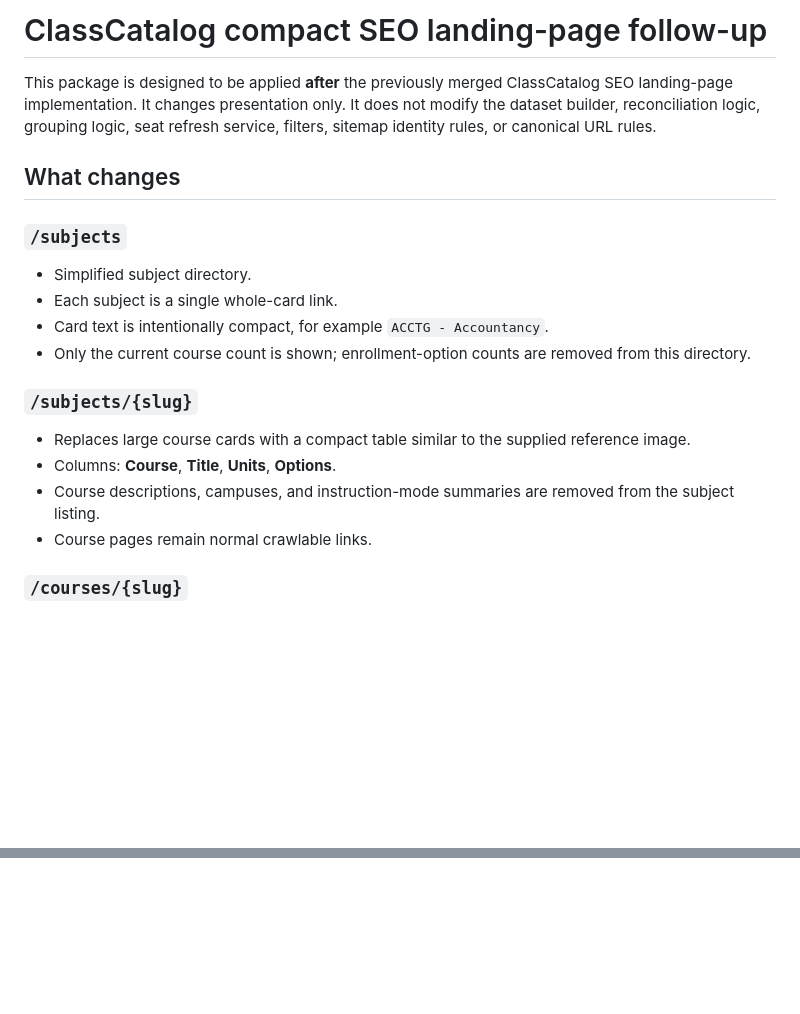
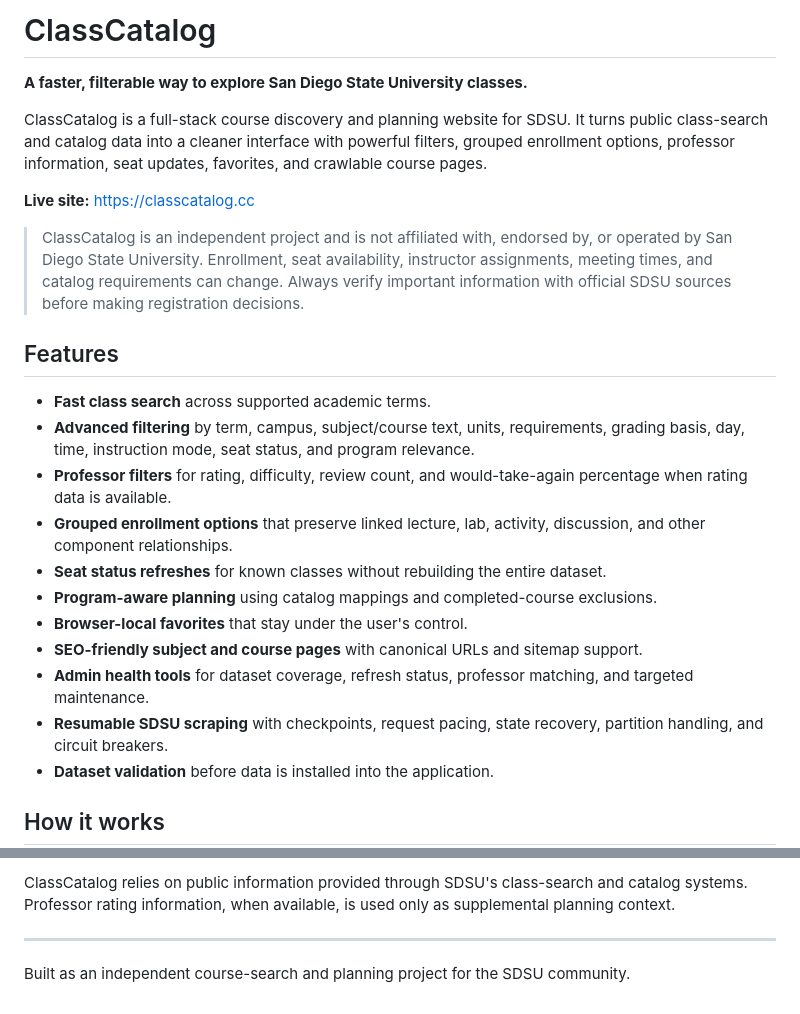
Before and after one commit to churyaa/classcatalog, a Markdown page: README.md, 2 parts joined by grey strips. GitHub-like rendering; blank space fills up the shorter version.

```diff
--- a/README.md
+++ b/README.md
@@ -1,23 +1,26 @@
-# ClassCatalog compact SEO landing-page follow-up
+# ClassCatalog
 
-This package is designed to be applied **after** the previously merged ClassCatalog SEO landing-page implementation.
-It changes presentation only. It does not modify the dataset builder, reconciliation logic, grouping logic, seat refresh service, filters, sitemap identity rules, or canonical URL rules.
+**A faster, filterable way to explore San Diego State University classes.**
 
-## What changes
+ClassCatalog is a full-stack course discovery and planning website for SDSU. It turns public class-search and catalog data into a cleaner interface with powerful filters, grouped enrollment options, professor information, seat updates, favorites, and crawlable course pages.
 
-### `/subjects`
+**Live site:** https://classcatalog.cc
 
-- Simplified subject directory.
-- Each subject is a single whole-card link.
-- Card text is intentionally compact, for example `ACCTG - Accountancy`.
-- Only the current course count is shown; enrollment-option counts are removed from this directory.
+> ClassCatalog is an independent project and is not affiliated with, endorsed by, or operated by San Diego State University. Enrollment, seat availability, instructor assignments, meeting times, and catalog requirements can change. Always verify important information with official SDSU sources before making registration decisions.
 
-### `/subjects/{slug}`
+## Features
 
-- Replaces large course cards with a compact table similar to the supplied reference image.
-- Columns: **Course**, **Title**, **Units**, **Options**.
-- Course descriptions, campuses, and instruction-mode summaries are removed from the subject listing.
-- Course pages remain normal crawlable links.
+- **Fast class search** across supported academic terms.
+- **Advanced filtering** by term, campus, subject/course text, units, requirements, grading basis, day, time, instruction mode, seat status, and program relevance.
+- **Professor filters** for rating, difficulty, review count, and would-take-again percentage when rating data is available.
+- **Grouped enrollment options** that preserve linked lecture, lab, activity, discussion, and other component relationships.
+- **Seat status refreshes** for known classes without rebuilding the entire dataset.
+- **Program-aware planning** using catalog mappings and completed-course exclusions.
+- **Browser-local favorites** that stay under the user's control.
+- **SEO-friendly subject and course pages** with canonical URLs and sitemap support.
+- **Admin health tools** for dataset coverage, refresh status, professor matching, and targeted maintenance.
+- **Resumable SDSU scraping** with checkpoints, request pacing, state recovery, partition handling, and circuit breakers.
+- **Dataset validation** before data is installed into the application.
 
-### `/courses/{slug}`
+## How it works
 
@@ -80,0 +192,5 @@ For a course with linked components, confirm all expected class numbers still ap
+ClassCatalog relies on public information provided through SDSU's class-search and catalog systems. Professor rating information, when available, is used only as supplemental planning context.
+
+---
+
+Built as an independent course-search and planning project for the SDSU community.
```
Also changed, not shown: other parts of README.md (+151 -43 lines).
